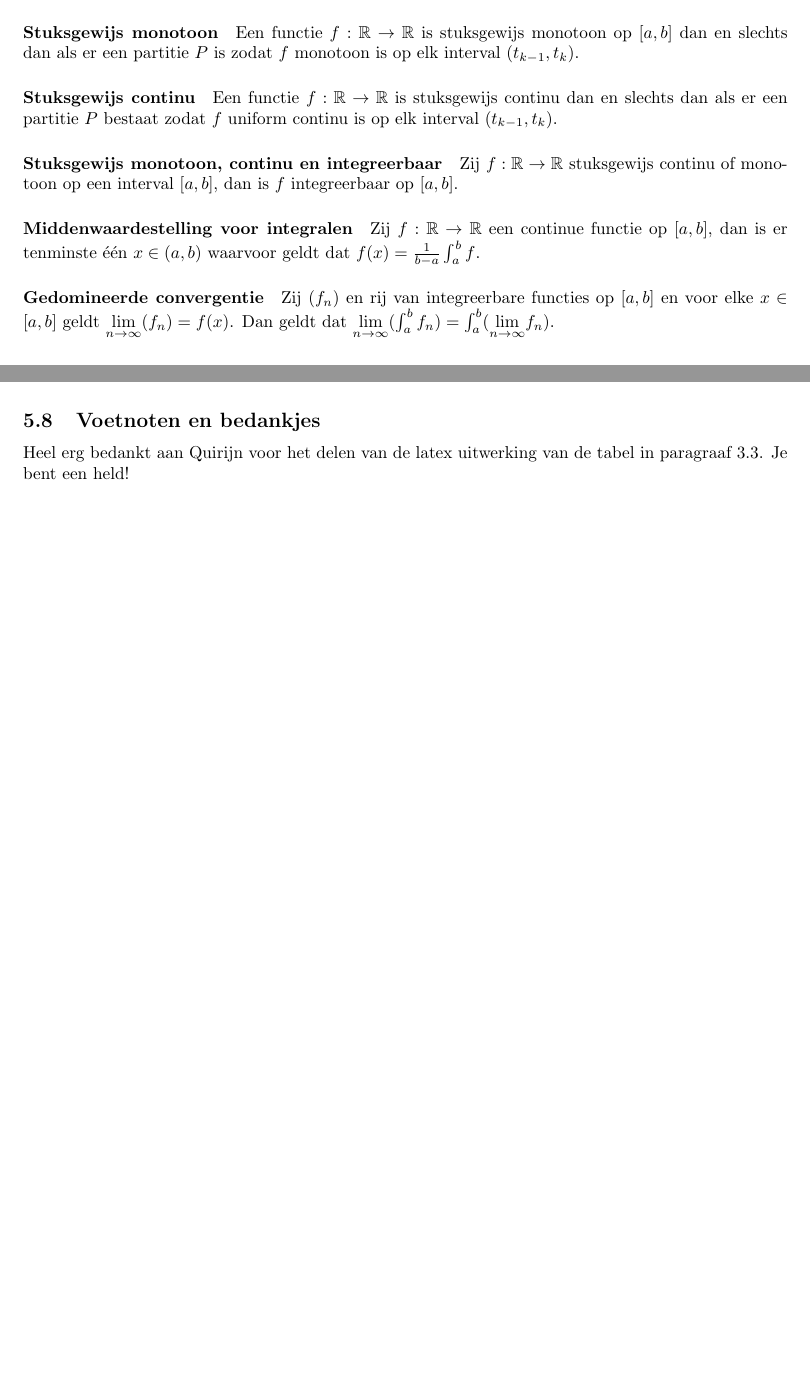
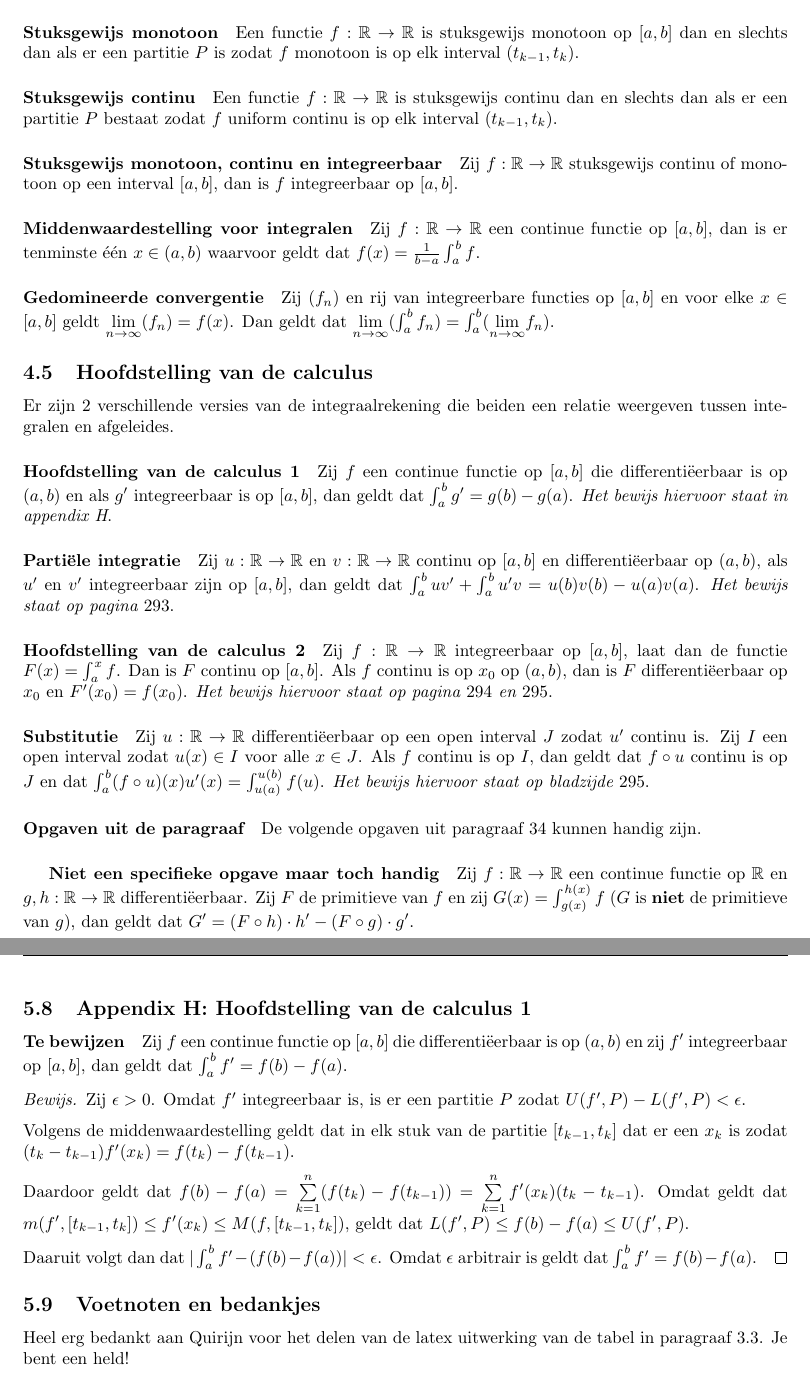
Before and after one commit to jonasvanderschaaf/samenvattingen, a LaTeX document (analyse op de lijn/main.tex, which reads analyse op de lijn/H4/H4P34.tex, analyse op de lijn/appendices/AH.tex, analyse op de lijn/appendices/Appendices.tex): two parts of pages 17 and 24 of 24 before the commit and two parts of pages 17 and 25 of 25 after it, joined at a grey line, cut so that both start at the same text, the shorter picture padded with empty space. Compiled offline with pdfLaTeX.

Commit message:
Added paragraph 34

```diff
--- /dev/null
+++ b/analyse op de lijn/H4/H4P34.tex
@@ -0,0 +1,14 @@
+\subsection{Hoofdstelling van de calculus}
+Er zijn $2$ verschillende versies van de integraalrekening die beiden een relatie weergeven tussen integralen en afgeleides.
+
+\paragraph{Hoofdstelling van de calculus 1} Zij $f$ een continue functie op $[a,b]$ die differentiëerbaar is op $(a,b)$ en als $g'$ integreerbaar is op $[a,b]$, dan geldt dat $\int_{a}^{b}g'=g(b)-g(a)$. \textit{Het bewijs hiervoor staat in \hyperref[sec:AH]{appendix H}}.
+
+\paragraph{Partiële integratie} Zij $u:\mathbb{R}\to\mathbb{R}$ en $v:\mathbb{R}\to\mathbb{R}$ continu op $[a,b]$ en differentiëerbaar op $(a,b)$, als $u'$ en $v'$ integreerbaar zijn op $[a,b]$, dan geldt dat $\int_{a}^{b}uv'+\int_{a}^{b}u'v=u(b)v(b)-u(a)v(a)$. \textit{Het bewijs staat op pagina $293$}.
+
+\paragraph{Hoofdstelling van de calculus 2} Zij $f:\mathbb{R}\to\mathbb{R}$ integreerbaar op $[a,b]$, laat dan de functie $F(x)=\int_{a}^{x}f$. Dan is $F$ continu op $[a,b]$. Als $f$ continu is op $x_{0}$ op $(a,b)$, dan is $F$ differentiëerbaar op $x_{0}$ en $F'(x_{0})=f(x_{0})$. \textit{Het bewijs hiervoor staat op pagina $294$ en $295$}.
+
+\paragraph{Substitutie} Zij $u:\mathbb{R}\to\mathbb{R}$ differentiëerbaar op een open interval $J$ zodat $u'$ continu is. Zij $I$ een open interval zodat $u(x)\in I$ voor alle $x\in J$. Als $f$ continu is op $I$, dan geldt dat $f\circ u$ continu is op $J$ en dat $\int_{a}^{b}(f\circ u)(x)u'(x)=\int_{u(a)}^{u(b)}f(u)$. \textit{Het bewijs hiervoor staat op bladzijde $295$}.
+
+\paragraph{Opgaven uit de paragraaf} De volgende opgaven uit paragraaf $34$ kunnen handig zijn.
+
+\subparagraph{Niet een specifieke opgave maar toch handig} Zij $f:\mathbb{R}\to\mathbb{R}$ een continue functie op $\mathbb{R}$ en $g,h:\mathbb{R}\to\mathbb{R}$ differentiëerbaar. Zij $F$ de primitieve van $f$ en zij $G(x)=\int_{g(x)}^{h(x)}f$ ($G$ is \textbf{niet} de primitieve van $g$), dan geldt dat $G'=(F\circ h)\cdot h' - (F\circ g)\cdot g'$.
--- /dev/null
+++ b/analyse op de lijn/appendices/AH.tex
@@ -0,0 +1,13 @@
+\subsecnewpage{Appendix H: Hoofdstelling van de calculus 1}
+\label{sec:AH}
+\paragraph{Te bewijzen} Zij $f$ een continue functie op $[a,b]$ die differentiëerbaar is op $(a,b)$ en zij $f'$ integreerbaar op $[a,b]$, dan geldt dat $\int_{a}^{b}f'=f(b)-f(a)$.
+
+\begin{proof}
+  Zij $\epsilon>0$. Omdat $f'$ integreerbaar is, is er een partitie $P$ zodat $U(f',P)-L(f',P)<\epsilon$. \medskip
+
+  \noindent Volgens de middenwaardestelling geldt dat in elk stuk van de partitie $[t_{k-1},t_{k}]$ dat er een $x_{k}$ is zodat $(t_{k}-t_{k-1})f'(x_{k})=f(t_{k})-f(t_{k-1})$. \medskip
+
+  \noindent Daardoor geldt dat $f(b)-f(a)=\sum\limits_{k=1}^{n}(f(t_{k})-f(t_{k-1}))=\sum\limits_{k=1}^{n}f'(x_{k})(t_{k}-t_{k-1})$. Omdat geldt dat $m(f',[t_{k-1},t_{k}])\leq f'(x_{k})\leq M(f,[t_{k-1},t_{k}])$, geldt dat $L(f',P)\leq f(b)-f(a)\leq U(f',P)$. \medskip
+
+  \noindent Daaruit volgt dan dat $|\int_{a}^{b}f'-(f(b)-f(a))|<\epsilon$. Omdat $\epsilon$ arbitrair is geldt dat $\int_{a}^{b}f'=f(b)-f(a)$.
+\end{proof}
--- a/analyse op de lijn/appendices/Appendices.tex
+++ b/analyse op de lijn/appendices/Appendices.tex
@@ -7,4 +7,5 @@
 \input{appendices/AE.tex}
 \input{appendices/AF.tex}
 \input{appendices/AG.tex}
+\input{appendices/AH.tex}
 \input{appendices/dank.tex}
```
Also changed, not shown: analyse op de lijn/H4/H4.tex (+1 -0 lines).
